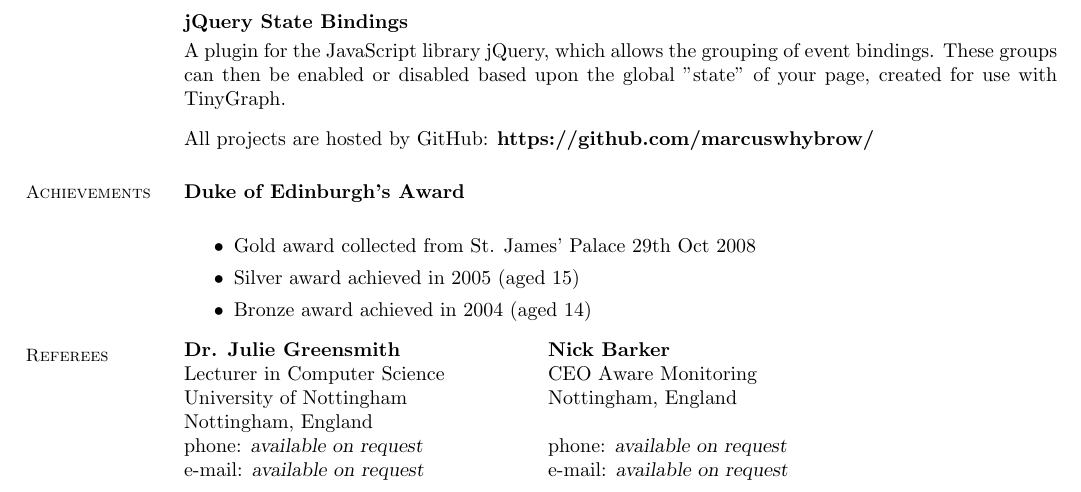
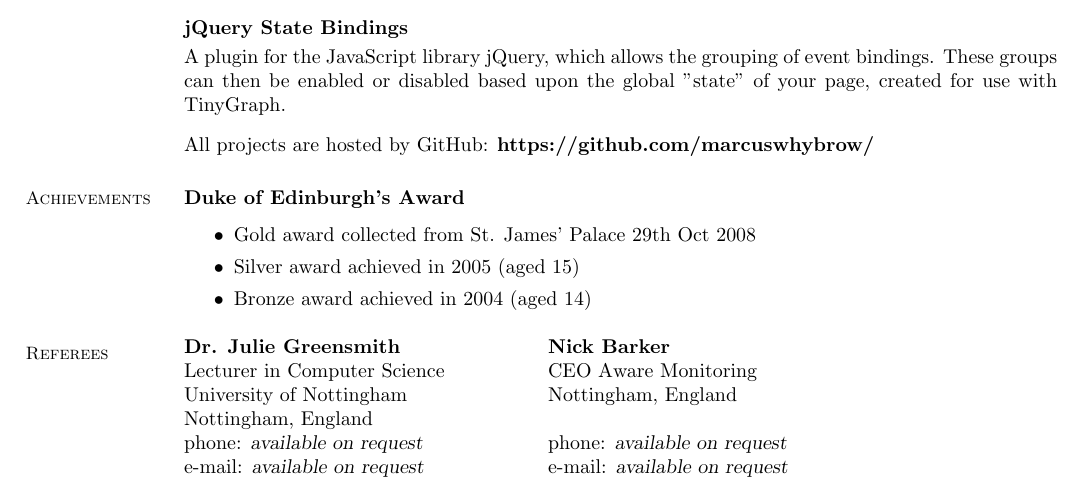
Before and after one commit to marcuswhybrow/cv-public, a LaTeX CV (cv-web.tex): part of page 2 of 2, cut so that both start at the same text. Compiled offline with pdfLaTeX.

Commit message:
Fixed the layout around the achievements section.

```diff
--- a/cv-web.tex
+++ b/cv-web.tex
@@ -117,13 +117,13 @@
     % Achievements
     \section{\mysidestyle Achievements}
 
-    \textbf{Duke of Edinburgh's Award}\vspace{1mm}\\%
+    \textbf{Duke of Edinburgh's Award}\vspace{-2mm}\\%
     \begin{itemize}
 		\item Gold award collected from St. James' Palace 29th Oct 2008
 		\item Silver award achieved in 2005 (aged 15)
 		\item Bronze award achieved in 2004 (aged 14)
     \end{itemize}
-    \vspace{-1.5mm}
+    \vspace{0mm}
 
 
     %__________________________________________________________________________________________________________________
```
